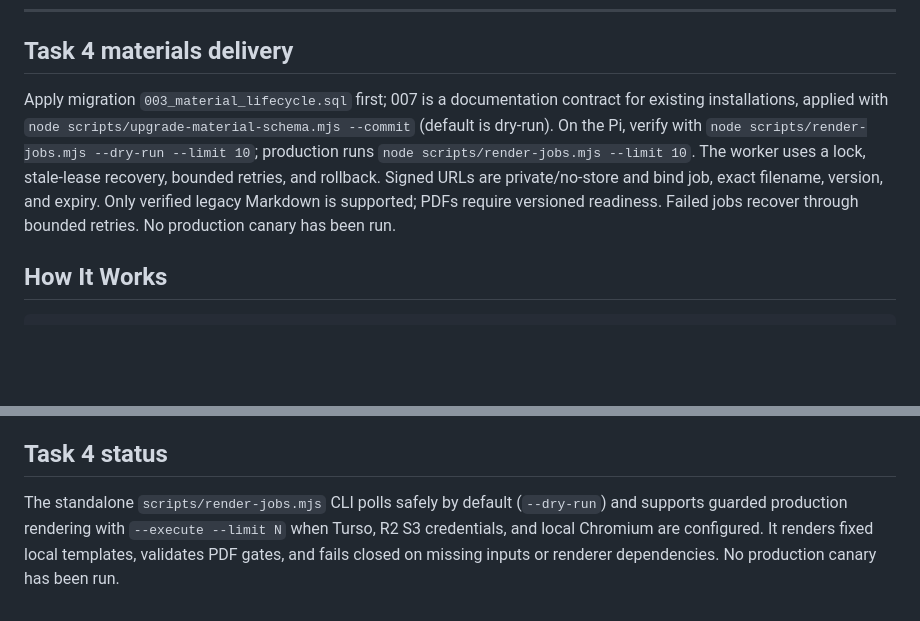
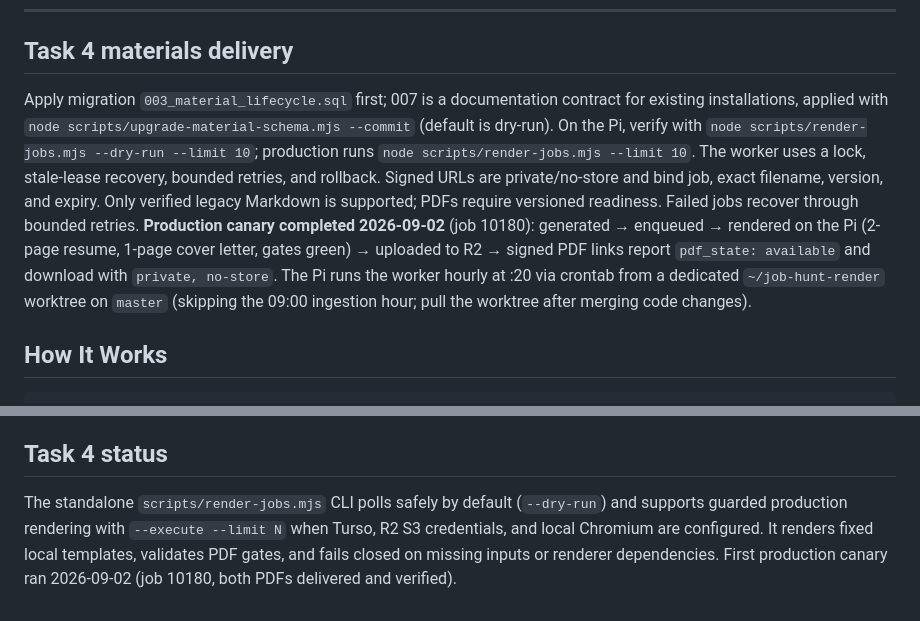
Before and after one commit to arshad1416/job-hunt-board, a Markdown page: README.md, 2 parts joined by grey strips. GitHub-like rendering; blank space fills up the shorter version.

Commit message:
docs: record first production render canary (2026-09-02)

```diff
--- a/README.md
+++ b/README.md
@@ -10,7 +10,7 @@ A single-page job hunt dashboard deployed on **Cloudflare Pages** that renders a
 
 ## Task 4 materials delivery
 
-Apply migration `003_material_lifecycle.sql` first; 007 is a documentation contract for existing installations, applied with `node scripts/upgrade-material-schema.mjs --commit` (default is dry-run). On the Pi, verify with `node scripts/render-jobs.mjs --dry-run --limit 10`; production runs `node scripts/render-jobs.mjs --limit 10`. The worker uses a lock, stale-lease recovery, bounded retries, and rollback. Signed URLs are private/no-store and bind job, exact filename, version, and expiry. Only verified legacy Markdown is supported; PDFs require versioned readiness. Failed jobs recover through bounded retries. No production canary has been run.
+Apply migration `003_material_lifecycle.sql` first; 007 is a documentation contract for existing installations, applied with `node scripts/upgrade-material-schema.mjs --commit` (default is dry-run). On the Pi, verify with `node scripts/render-jobs.mjs --dry-run --limit 10`; production runs `node scripts/render-jobs.mjs --limit 10`. The worker uses a lock, stale-lease recovery, bounded retries, and rollback. Signed URLs are private/no-store and bind job, exact filename, version, and expiry. Only verified legacy Markdown is supported; PDFs require versioned readiness. Failed jobs recover through bounded retries. **Production canary completed 2026-09-02** (job 10180): generated → enqueued → rendered on the Pi (2-page resume, 1-page cover letter, gates green) → uploaded to R2 → signed PDF links report `pdf_state: available` and download with `private, no-store`. The Pi runs the worker hourly at :20 via crontab from a dedicated `~/job-hunt-render` worktree on `master` (skipping the 09:00 ingestion hour; pull the worktree after merging code changes).
 
 ## How It Works
 
@@ -374,4 +374,4 @@ Personal project — Arshad Kazi. Not for redistribution.
 
 ## Task 4 status
 
-The standalone `scripts/render-jobs.mjs` CLI polls safely by default (`--dry-run`) and supports guarded production rendering with `--execute --limit N` when Turso, R2 S3 credentials, and local Chromium are configured. It renders fixed local templates, validates PDF gates, and fails closed on missing inputs or renderer dependencies. No production canary has been run.
+The standalone `scripts/render-jobs.mjs` CLI polls safely by default (`--dry-run`) and supports guarded production rendering with `--execute --limit N` when Turso, R2 S3 credentials, and local Chromium are configured. It renders fixed local templates, validates PDF gates, and fails closed on missing inputs or renderer dependencies. First production canary ran 2026-09-02 (job 10180, both PDFs delivered and verified).
```
Also changed, not shown: PLAN-REVIEW-LOG.md (+12 -0 lines).
